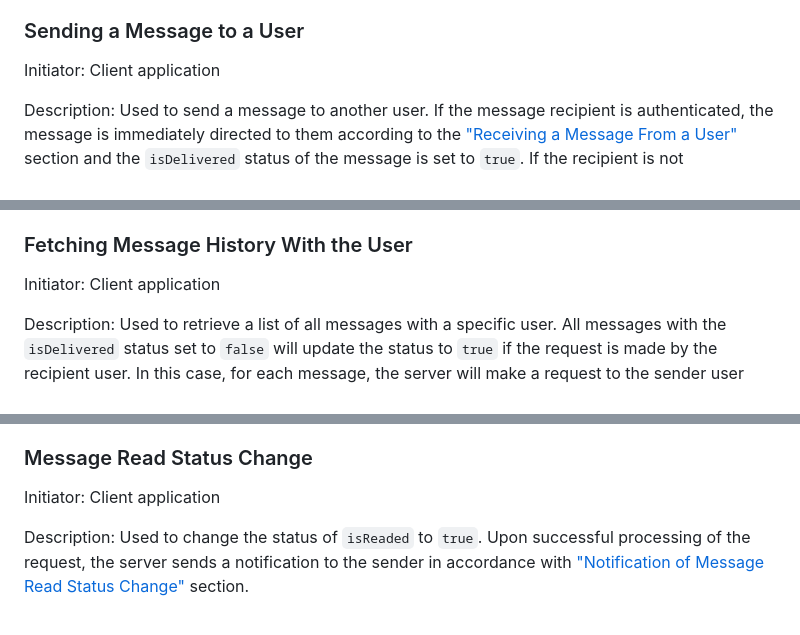
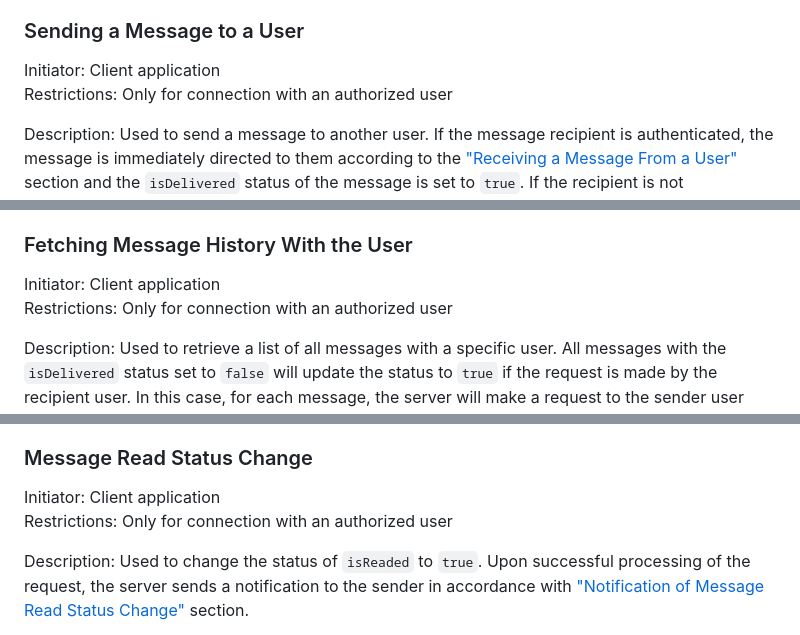
Before and after one commit to rolling-scopes-school/fun-chat-server, a Markdown page: README.md, 3 parts joined by grey strips. Rendered like a GitHub page; folded sections open.

```diff
--- a/README.md
+++ b/README.md
@@ -415,6 +405,7 @@ where:
 ### Sending a Message to a User
 
 Initiator: Client application
+Restrictions: Only for connection with an authorized user
 
 Description: Used to send a message to another user. If the message recipient is authenticated, the message is immediately directed to them according to the ["Receiving a Message From a User"](#Receiving-a-Message-From-a-User) section and the `isDelivered` status of the message is set to `true`. If the recipient is not authenticated, the message will be received along with all messages when requested according to the ["Fetching Message History With the User"](#Fetching-Message-History-With-the-User) section.
 
@@ -571,6 +550,7 @@ where:
 ### Fetching Message History With the User
 
 Initiator: Client application
+Restrictions: Only for connection with an authorized user
 
 Description: Used to retrieve a list of all messages with a specific user. All messages with the `isDelivered` status set to `false` will update the status to `true` if the request is made by the recipient user. In this case, for each message, the server will make a request to the sender user according to the ["Notification of Message Delivery Status Change"](#Notification-of-Message-Delivery-Status-Change) section.
 
@@ -695,6 +663,7 @@ where:
 ### Message Read Status Change
 
 Initiator: Client application
+Restrictions: Only for connection with an authorized user
 
 Description: Used to change the status of `isReaded` to `true`. Upon successful processing of the request, the server sends a notification to the sender in accordance with ["Notification of Message Read Status Change"](#Notification-of-Message-Read-Status-Change) section.
 
```
Also changed, not shown: other parts of README.md (+25 -36 lines).
